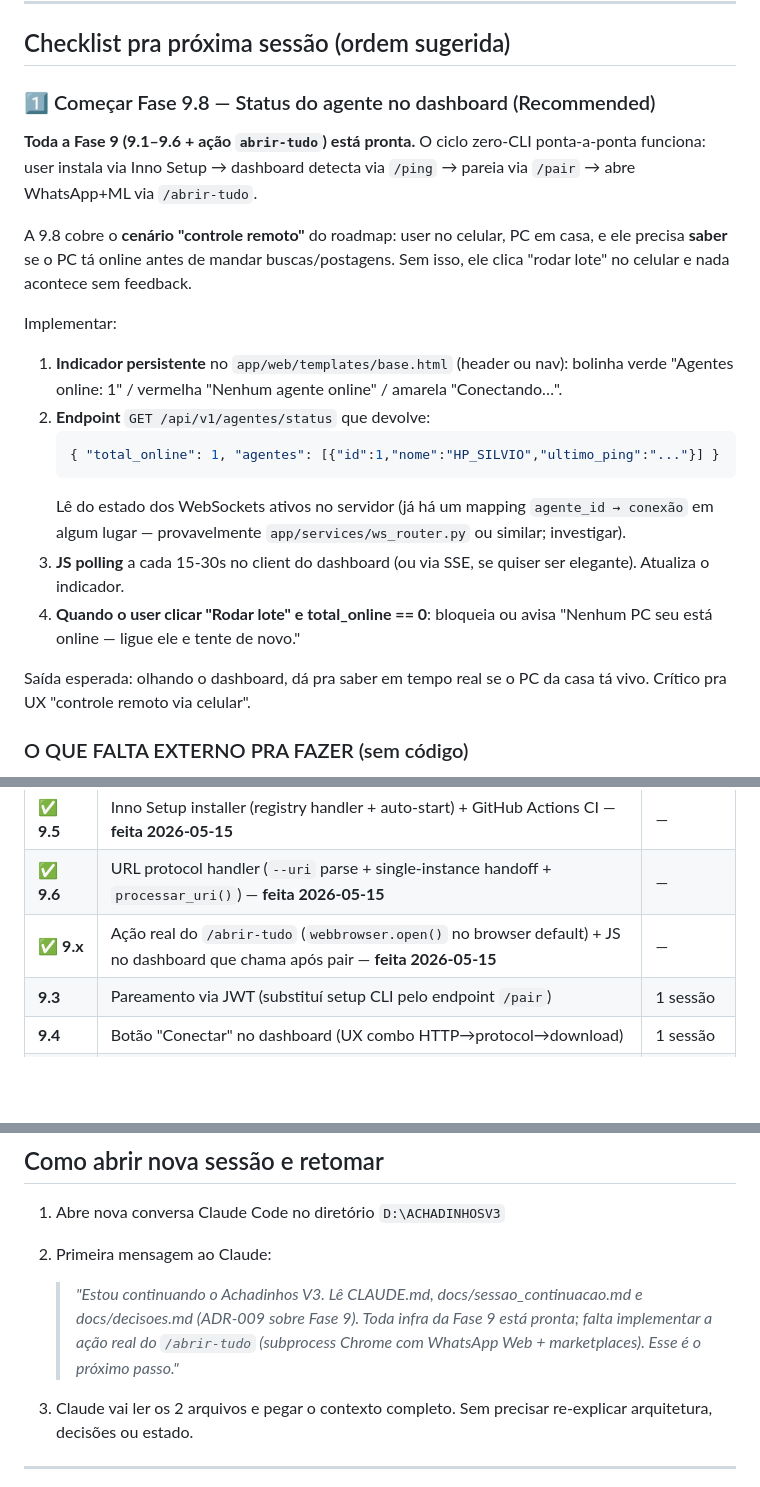
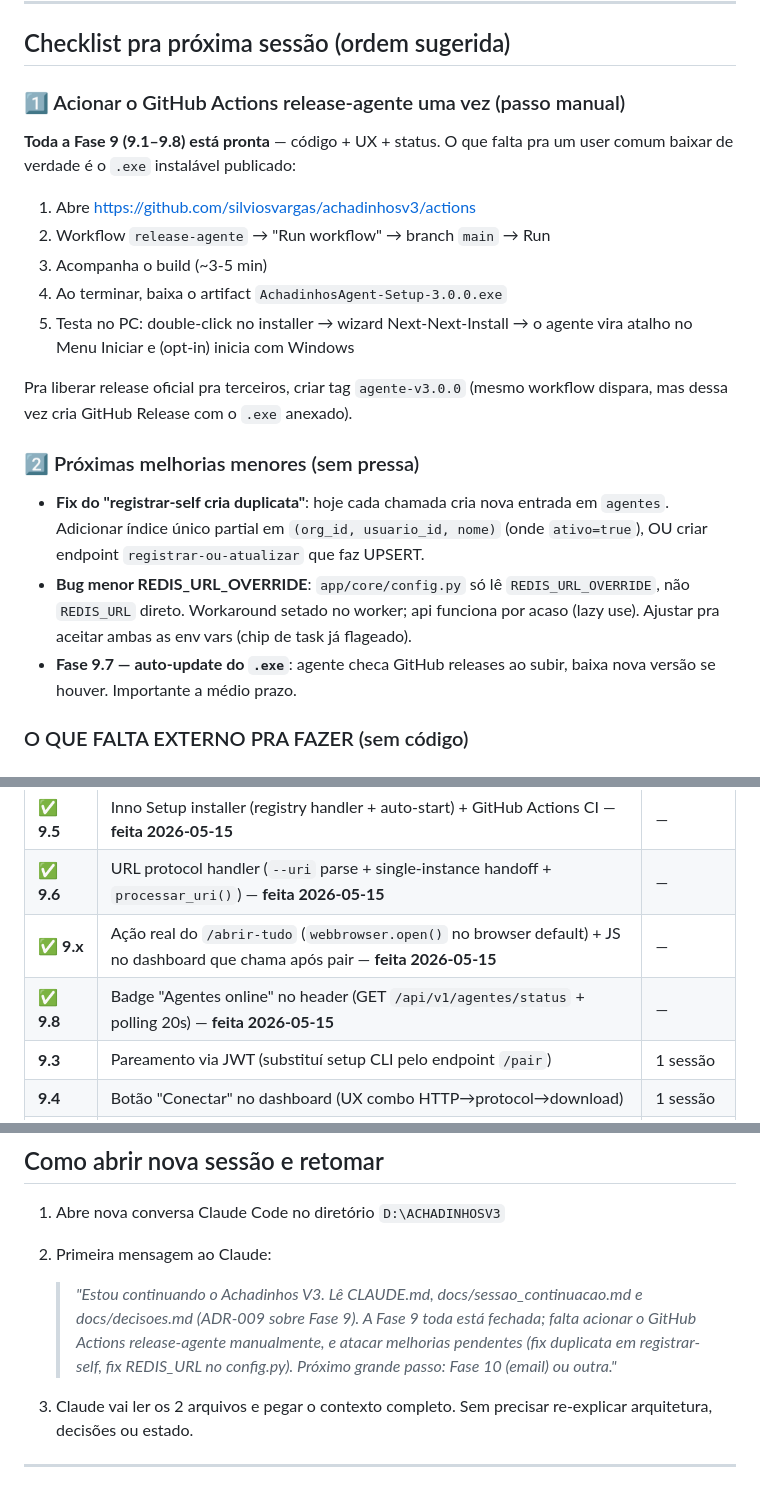
Before and after one commit to silviosvargas/achadinhosv3, a Markdown page: docs/sessao_continuacao.md, 3 parts joined by grey strips. GitHub-like rendering; blank space fills up the shorter version.

Commit message:
docs: marca Fase 9 completa (9.1–9.8) + atualiza próximos passos
Fase 9 inteira validada em prod hoje (2026-05-15):
- 9.1 build PyInstaller (30 MB)
- 9.2 HTTP local (127.0.0.1:5577)
- 9.3 pareamento via JWT (zero-CLI)
- 9.4 botão "Conectar" no dashboard
- 9.5 Inno Setup + GitHub Actions
- 9.6 URL protocol handler (achadinhos://)
- 9.x ação real /abrir-tudo (webbrowser.open)
- 9.8 badge "Agentes online" no header

Próximo no roadmap:
1. Acionar o workflow release-agente uma vez (manual no GitHub Actions UI)
2. Fixes menores: duplicata em registrar-self, REDIS_URL_OVERRIDE
3. Fase 10 (email transacional) ou outra prioridade

Co-Authored-By: Claude Opus 4.7 (1M context) <noreply@anthropic.com>

````diff
--- a/docs/sessao_continuacao.md
+++ b/docs/sessao_continuacao.md
@@ -122,36 +122,34 @@ cache + DDoS. SSL mode deve ser **Full** (não Strict, não Flexible) quando lig
 
 ## Checklist pra próxima sessão (ordem sugerida)
 
-### 1️⃣ Começar Fase 9.8 — Status do agente no dashboard (Recommended)
+### 1️⃣ Acionar o GitHub Actions release-agente uma vez (passo manual)
 
-**Toda a Fase 9 (9.1–9.6 + ação `abrir-tudo`) está pronta.** O ciclo
-zero-CLI ponta-a-ponta funciona: user instala via Inno Setup → dashboard
-detecta via `/ping` → pareia via `/pair` → abre WhatsApp+ML via `/abrir-tudo`.
+**Toda a Fase 9 (9.1–9.8) está pronta** — código + UX + status. O que
+falta pra um user comum baixar de verdade é o `.exe` instalável publicado:
 
-A 9.8 cobre o **cenário "controle remoto"** do roadmap: user no celular,
-PC em casa, e ele precisa **saber** se o PC tá online antes de mandar
-buscas/postagens. Sem isso, ele clica "rodar lote" no celular e nada
-acontece sem feedback.
+1. Abre https://github.com/silviosvargas/achadinhosv3/actions
+2. Workflow `release-agente` → "Run workflow" → branch `main` → Run
+3. Acompanha o build (~3-5 min)
+4. Ao terminar, baixa o artifact `AchadinhosAgent-Setup-3.0.0.exe`
+5. Testa no PC: double-click no installer → wizard Next-Next-Install →
+   o agente vira atalho no Menu Iniciar e (opt-in) inicia com Windows
 
-Implementar:
+Pra liberar release oficial pra terceiros, criar tag `agente-v3.0.0`
+(mesmo workflow dispara, mas dessa vez cria GitHub Release com o `.exe`
+anexado).
 
-1. **Indicador persistente** no `app/web/templates/base.html` (header ou
-   nav): bolinha verde "Agentes online: 1" / vermelha "Nenhum agente
-   online" / amarela "Conectando…".
-2. **Endpoint** `GET /api/v1/agentes/status` que devolve:
-   ```json
-   { "total_online": 1, "agentes": [{"id":1,"nome":"HP_SILVIO","ultimo_ping":"..."}] }
-   ```
-   Lê do estado dos WebSockets ativos no servidor (já há um mapping
-   `agente_id → conexão` em algum lugar — provavelmente
-   `app/services/ws_router.py` ou similar; investigar).
-3. **JS polling** a cada 15-30s no client do dashboard (ou via SSE, se
-   quiser ser elegante). Atualiza o indicador.
-4. **Quando o user clicar "Rodar lote" e total_online == 0**: bloqueia
-   ou avisa "Nenhum PC seu está online — ligue ele e tente de novo."
+### 2️⃣ Próximas melhorias menores (sem pressa)
 
-Saída esperada: olhando o dashboard, dá pra saber em tempo real se o PC
-da casa tá vivo. Crítico pra UX "controle remoto via celular".
+- **Fix do "registrar-self cria duplicata"**: hoje cada chamada cria nova
+  entrada em `agentes`. Adicionar índice único partial em
+  `(org_id, usuario_id, nome)` (onde `ativo=true`), OU criar endpoint
+  `registrar-ou-atualizar` que faz UPSERT.
+- **Bug menor REDIS_URL_OVERRIDE**: `app/core/config.py` só lê
+  `REDIS_URL_OVERRIDE`, não `REDIS_URL` direto. Workaround setado no
+  worker; api funciona por acaso (lazy use). Ajustar pra aceitar ambas
+  as env vars (chip de task já flageado).
+- **Fase 9.7 — auto-update do `.exe`**: agente checa GitHub releases ao
+  subir, baixa nova versão se houver. Importante a médio prazo.
 
 ### O QUE FALTA EXTERNO PRA FAZER (sem código)
 
@@ -195,6 +193,7 @@ Quebra do roadmap original "Build `.exe` (1 sessão)" no plano completo:
 | ✅ **9.5** | Inno Setup installer (registry handler + auto-start) + GitHub Actions CI — **feita 2026-05-15** | — |
 | ✅ **9.6** | URL protocol handler (`--uri` parse + single-instance handoff + `processar_uri()`) — **feita 2026-05-15** | — |
 | ✅ **9.x** | Ação real do `/abrir-tudo` (`webbrowser.open()` no browser default) + JS no dashboard que chama após pair — **feita 2026-05-15** | — |
+| ✅ **9.8** | Badge "Agentes online" no header (GET `/api/v1/agentes/status` + polling 20s) — **feita 2026-05-15** | — |
 | **9.3** | Pareamento via JWT (substituí setup CLI pelo endpoint `/pair`) | 1 sessão |
 | **9.4** | Botão "Conectar" no dashboard (UX combo HTTP→protocol→download) | 1 sessão |
 | **9.5** | Inno Setup installer (registry handler + auto-start) | 1-2 sessões |
@@ -220,9 +219,10 @@ Quebra do roadmap original "Build `.exe` (1 sessão)" no plano completo:
 2. Primeira mensagem ao Claude:
 
    > *"Estou continuando o Achadinhos V3. Lê CLAUDE.md, docs/sessao_continuacao.md
-   > e docs/decisoes.md (ADR-009 sobre Fase 9). Toda infra da Fase 9 está pronta;
-   > falta implementar a ação real do `/abrir-tudo` (subprocess Chrome com
-   > WhatsApp Web + marketplaces). Esse é o próximo passo."*
+   > e docs/decisoes.md (ADR-009 sobre Fase 9). A Fase 9 toda está fechada;
+   > falta acionar o GitHub Actions release-agente manualmente, e atacar
+   > melhorias pendentes (fix duplicata em registrar-self, fix REDIS_URL no
+   > config.py). Próximo grande passo: Fase 10 (email) ou outra."*
 
 3. Claude vai ler os 2 arquivos e pegar o contexto completo. Sem precisar
    re-explicar arquitetura, decisões ou estado.
````
Also changed, not shown: CLAUDE.md (+1 -0 lines).
